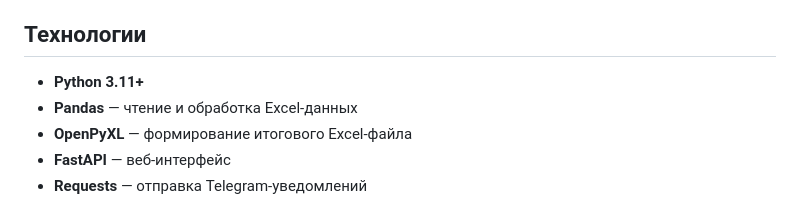
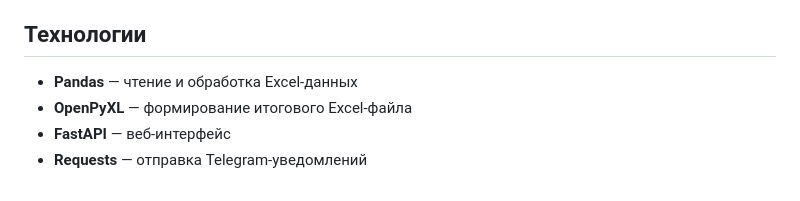
Before and after one commit to ryzhkovevgeniy14-ui/orders_report, a Markdown page: README.md, the part around the change. Drawn GitHub-style.

Commit message:
Update project documentation

```diff
--- a/README.md
+++ b/README.md
@@ -16,7 +16,6 @@ Python-приложение для обработки Excel-файла с зак
 
 ## Технологии
 
-* **Python 3.11+**
 * **Pandas** — чтение и обработка Excel-данных
 * **OpenPyXL** — формирование итогового Excel-файла
 * **FastAPI** — веб-интерфейс
```
